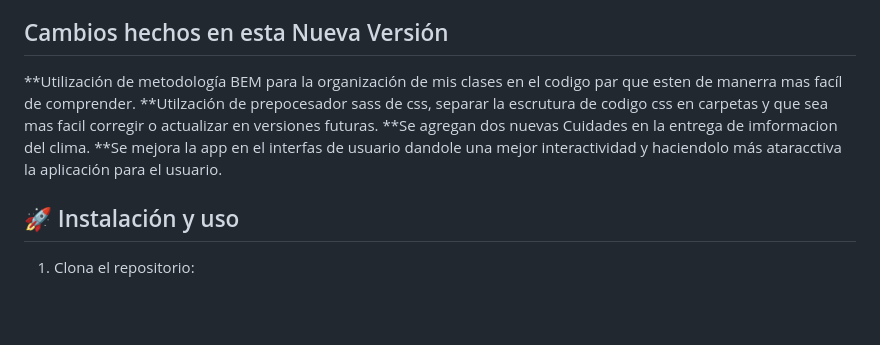
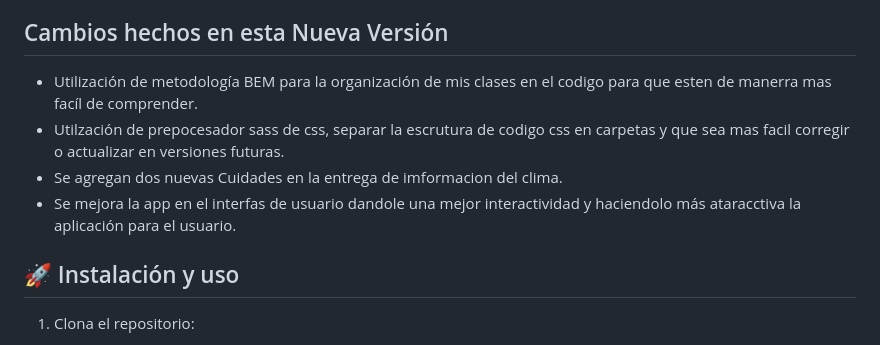
Before and after one commit to camila-gutierrez-m/Weather-proyect, a Markdown page: README.md, the part around the change. GitHub-like rendering; blank space fills up the shorter version.

Commit message:
octavo comentario: actulización del README

```diff
--- a/README.md
+++ b/README.md
@@ -34,10 +34,10 @@ El proyecto incluye:
 - **Git/GitHub** para control de versiones.
 
 ## Cambios hechos en esta Nueva Versión
-**Utilización de metodología BEM para la organización de mis clases en el codigo par que esten de manerra mas facíl de comprender.
-**Utilzación de prepocesador sass de css, separar la escrutura de codigo css en carpetas y que sea mas facil corregir o actualizar en versiones futuras.
-**Se agregan dos nuevas Cuidades en la entrega de imformacion del clima.
-**Se mejora la app en el interfas de usuario dandole una mejor interactividad y haciendolo más ataracctiva la aplicación para el usuario.
+- Utilización de metodología BEM para la organización de mis clases en el codigo para que esten de manerra mas facíl de comprender.
+- Utilzación de prepocesador sass de css, separar la escrutura de codigo css en carpetas y que sea mas facil corregir o actualizar en versiones futuras.
+- Se agregan dos nuevas Cuidades en la entrega de imformacion del clima.
+- Se mejora la app en el interfas de usuario dandole una mejor interactividad y haciendolo más ataracctiva la aplicación para el usuario.
 
 ## 🚀 Instalación y uso
 1. Clona el repositorio:
```
